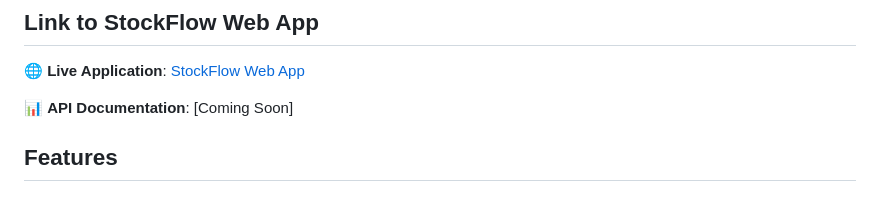
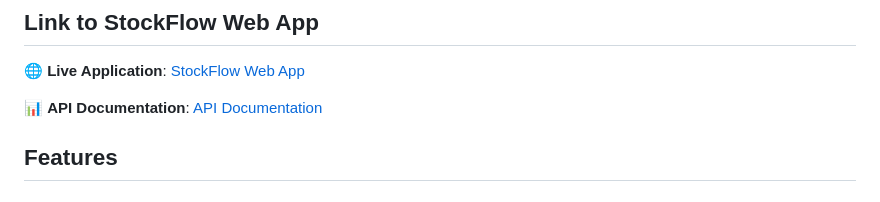
Before and after one commit to tekpeek/stockflow, a Markdown page: README.md, the part around the change. Drawn GitHub-style.

Commit message:
update api documentation

```diff
--- a/README.md
+++ b/README.md
@@ -12,7 +12,8 @@ Anyone who wants to trim down potential stocks to a limited count so that they c
 
 🌐 **Live Application**: [StockFlow Web App](https://avinashsubhash.github.io/stockflow)
 
-📊 **API Documentation**: [Coming Soon]
+📊 **API Documentation**: [API Documentation](docs/API_README.md)
+
 
 ## Features
 
```
Also changed, not shown: docs/API_README.md (added, +128 -0 lines).
